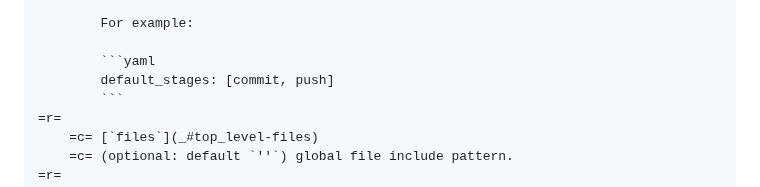
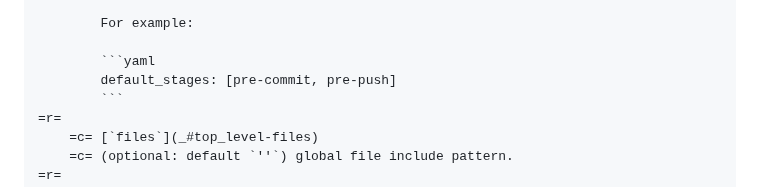
Before and after one commit to pre-commit/pre-commit.com, a Markdown page: sections/plugins.md, the part around the change. Drawn GitHub-style.

Commit message:
Update example for default_stages

````diff
--- a/sections/plugins.md
+++ b/sections/plugins.md
@@ -38,7 +38,7 @@ pre-commit config file describes what repositories and hooks are installed.
         For example:
 
         ```yaml
-        default_stages: [commit, push]
+        default_stages: [pre-commit, pre-push]
         ```
 =r=
     =c= [`files`](_#top_level-files)
````
